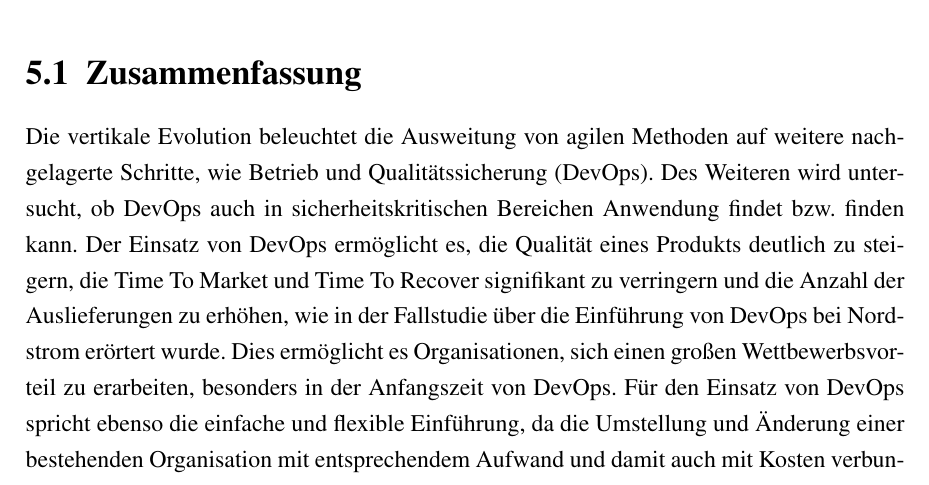
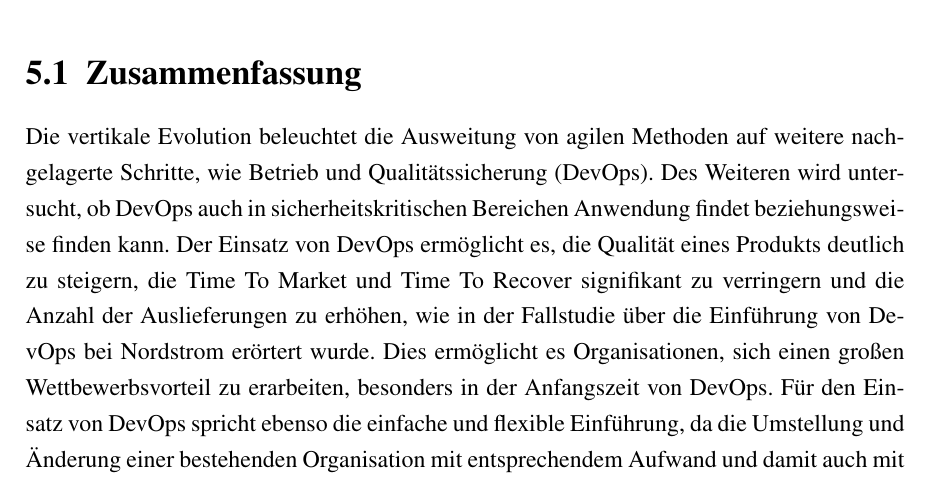
Before and after one commit to sikessle/msi-seminar, a LaTeX document (main.tex, which reads chapter/fazit.tex): part of page 55 of 62, cut so that both start at the same text. Compiled offline with pdfLaTeX.

Commit message:
small changes

```diff
--- a/chapter/fazit.tex
+++ b/chapter/fazit.tex
@@ -5,7 +5,7 @@ Abschließend erfolgt eine kurze Zusammenfassung und ein Fazit sowie ein Ausblic
 \section{Zusammenfassung}
 
 Die vertikale Evolution beleuchtet die Ausweitung von agilen Methoden auf weitere nachgelagerte Schritte, wie Betrieb und Qualitätssicherung (DevOps).
-Des Weiteren wird untersucht, ob DevOps auch in sicherheitskritischen Bereichen Anwendung findet bzw. finden kann.
+Des Weiteren wird untersucht, ob DevOps auch in sicherheitskritischen Bereichen Anwendung findet beziehungsweise finden kann.
 Der Einsatz von DevOps ermöglicht es, die Qualität eines Produkts deutlich zu steigern, die Time To Market und Time To Recover signifikant zu verringern und die Anzahl der Auslieferungen zu erhöhen, wie in der Fallstudie über die Einführung von DevOps bei Nordstrom erörtert wurde.
 Dies ermöglicht es Organisationen, sich einen großen Wettbewerbsvorteil zu erarbeiten, besonders in der Anfangszeit von DevOps.
 Für den Einsatz von DevOps spricht ebenso die einfache und flexible Einführung, da die Umstellung und Änderung einer bestehenden Organisation mit entsprechendem Aufwand und damit auch mit Kosten verbunden ist.
```
